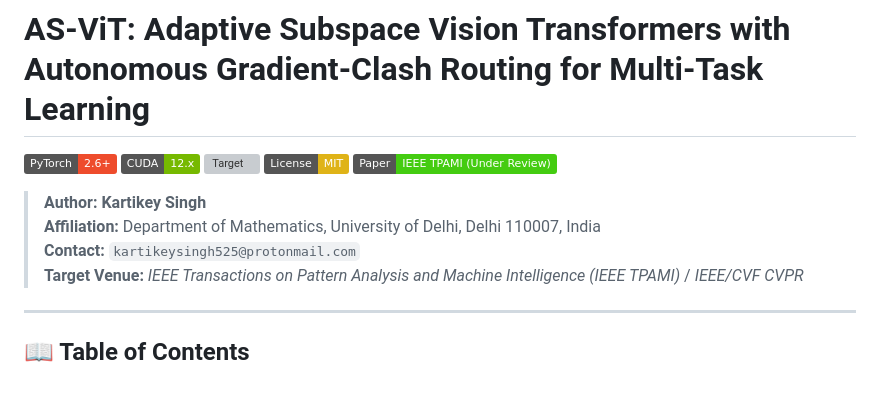
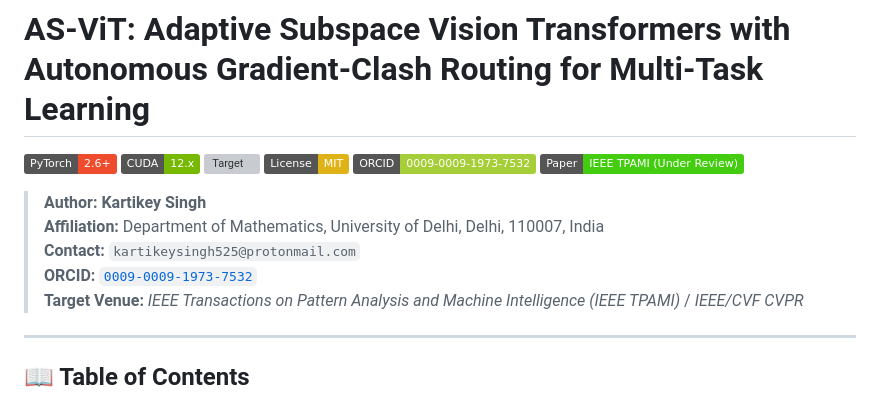
Before and after one commit to KartikeyaGangwar/as-vit-multitask, a Markdown page: README.md, the part around the change. GitHub-like rendering; badges without logos; grey boxes are pictures that could not be loaded.

Commit message:
docs: add verified author ORCID and institutional affiliation to README

```diff
--- a/README.md
+++ b/README.md
@@ -4,11 +4,13 @@
 [![CUDA](https://img.shields.io/badge/CUDA-12.x-76b900.svg?logo=nvidia&logoColor=white)](https://developer.nvidia.com/cuda-toolkit)
 [![Target](https://img.shields.io/badge/Target-IEEE%20TPAMI%20%2F%20CVPR-blue.svg)](https://ieeexplore.ieee.org/xpl/RecentIssue.jsp?punumber=34)
 [![License: MIT](https://img.shields.io/badge/License-MIT-yellow.svg)](https://opensource.org/licenses/MIT)
+[![ORCID](https://img.shields.io/badge/ORCID-0009--0009--1973--7532-a6ce39.svg?logo=orcid&logoColor=white)](https://orcid.org/0009-0009-1973-7532)
 [![Paper](https://img.shields.io/badge/Paper-IEEE%20TPAMI%20(Under%20Review)-brightgreen.svg)](#-citation)
 
 > **Author:** **Kartikey Singh**
-> **Affiliation:** Department of Mathematics, University of Delhi, Delhi 110007, India
+> **Affiliation:** Department of Mathematics, University of Delhi, Delhi, 110007, India
 > **Contact:** `kartikeysingh525@protonmail.com`
+> **ORCID:** [`0009-0009-1973-7532`](https://orcid.org/0009-0009-1973-7532)
 > **Target Venue:** *IEEE Transactions on Pattern Analysis and Machine Intelligence (IEEE TPAMI)* / *IEEE/CVF CVPR*
 
 ---
```
